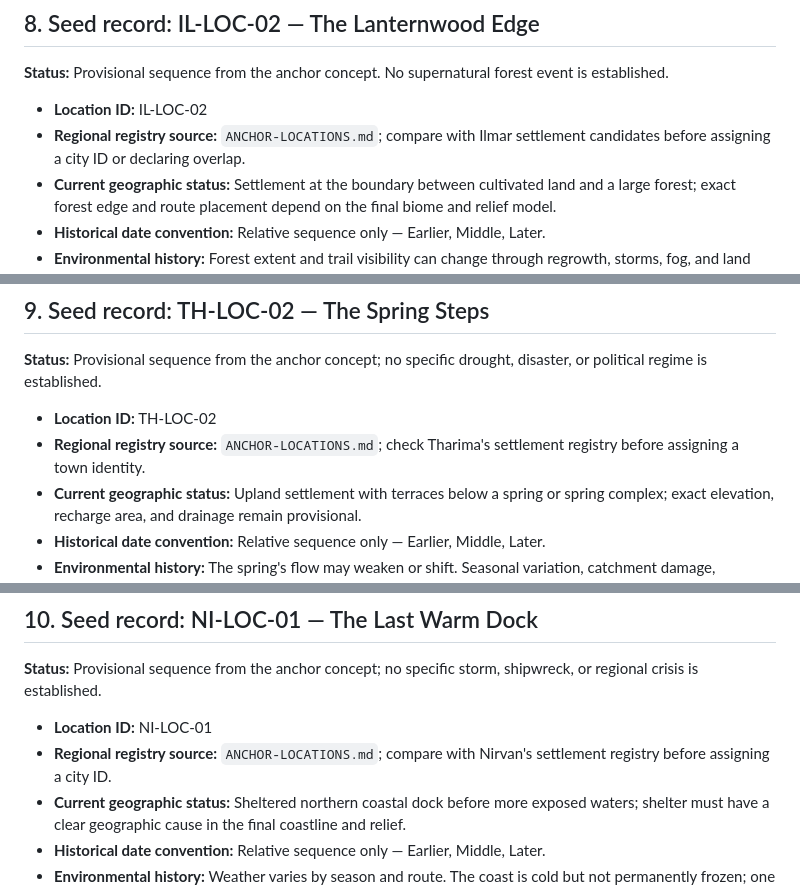
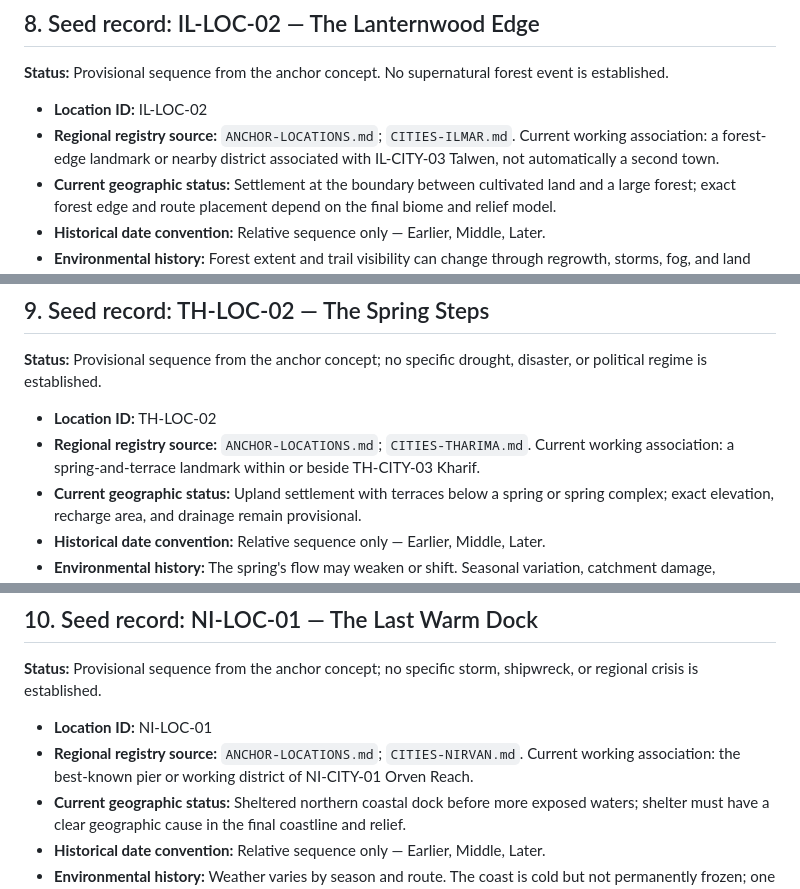
Before and after one commit to stachdriggon-bit/Epihpany, a Markdown page: docs/world/LOCAL-HISTORIES.md, 3 parts joined by grey strips. Rendered like a GitHub page.

```diff
--- a/docs/world/LOCAL-HISTORIES.md
+++ b/docs/world/LOCAL-HISTORIES.md
@@ -137,7 +137,7 @@ Do not assume every location has a ruler, empire, founding myth, disaster, or su
 **Status:** Provisional sequence from the anchor concept. No supernatural forest event is established.
 
 - **Location ID:** IL-LOC-02
-- **Regional registry source:** `ANCHOR-LOCATIONS.md`; compare with Ilmar settlement candidates before assigning a city ID or declaring overlap.
+- **Regional registry source:** `ANCHOR-LOCATIONS.md`; `CITIES-ILMAR.md`. Current working association: a forest-edge landmark or nearby district associated with IL-CITY-03 Talwen, not automatically a second town.
 - **Current geographic status:** Settlement at the boundary between cultivated land and a large forest; exact forest edge and route placement depend on the final biome and relief model.
 - **Historical date convention:** Relative sequence only — Earlier, Middle, Later.
 - **Environmental history:** Forest extent and trail visibility can change through regrowth, storms, fog, and land use. No single catastrophic cause is established.
@@ -158,7 +158,7 @@ Do not assume every location has a ruler, empire, founding myth, disaster, or su
 **Status:** Provisional sequence from the anchor concept; no specific drought, disaster, or political regime is established.
 
 - **Location ID:** TH-LOC-02
-- **Regional registry source:** `ANCHOR-LOCATIONS.md`; check Tharima's settlement registry before assigning a town identity.
+- **Regional registry source:** `ANCHOR-LOCATIONS.md`; `CITIES-THARIMA.md`. Current working association: a spring-and-terrace landmark within or beside TH-CITY-03 Kharif.
 - **Current geographic status:** Upland settlement with terraces below a spring or spring complex; exact elevation, recharge area, and drainage remain provisional.
 - **Historical date convention:** Relative sequence only — Earlier, Middle, Later.
 - **Environmental history:** The spring's flow may weaken or shift. Seasonal variation, catchment damage, upstream use, and unknown causes are competing possibilities, not settled facts.
@@ -179,7 +179,7 @@ Do not assume every location has a ruler, empire, founding myth, disaster, or su
 **Status:** Provisional sequence from the anchor concept; no specific storm, shipwreck, or regional crisis is established.
 
 - **Location ID:** NI-LOC-01
-- **Regional registry source:** `ANCHOR-LOCATIONS.md`; compare with Nirvan's settlement registry before assigning a city ID.
+- **Regional registry source:** `ANCHOR-LOCATIONS.md`; `CITIES-NIRVAN.md`. Current working association: the best-known pier or working district of NI-CITY-01 Orven Reach.
 - **Current geographic status:** Sheltered northern coastal dock before more exposed waters; shelter must have a clear geographic cause in the final coastline and relief.
 - **Historical date convention:** Relative sequence only — Earlier, Middle, Later.
 - **Environmental history:** Weather varies by season and route. The coast is cold but not permanently frozen; one unusual season does not establish a climate shift.
```
Also changed, not shown: other parts of docs/world/LOCAL-HISTORIES.md (+6 -6 lines).
